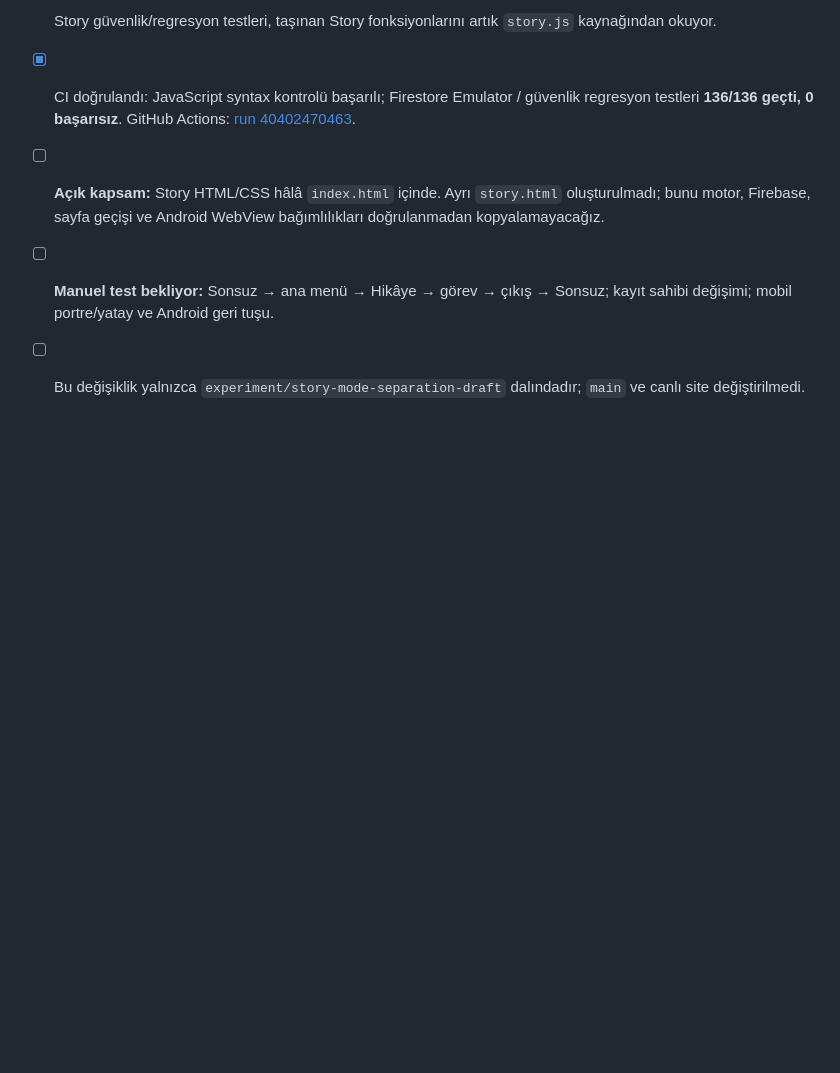
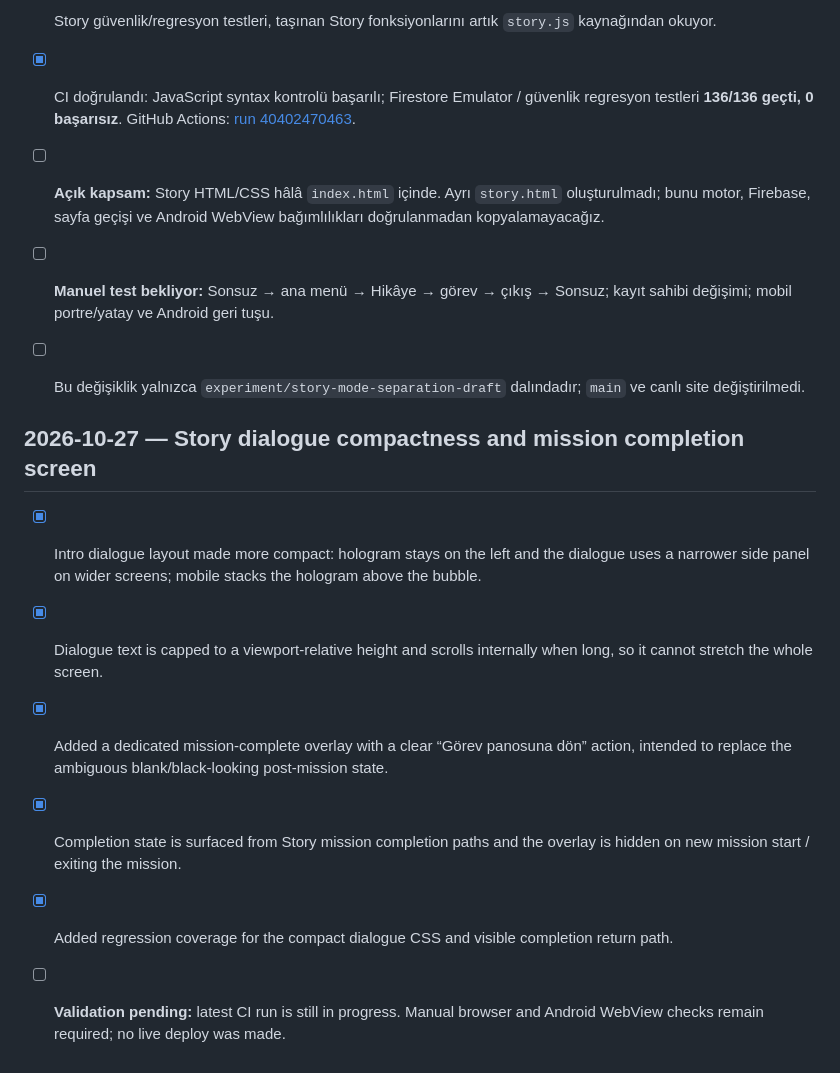
Before and after one commit to 1rid3mon/towerv1, a Markdown page: FIRST_README.md, the part around the change. GitHub-like rendering; blank space fills up the shorter version.

Commit message:
docs: record story dialogue and completion UI fix

```diff
--- a/FIRST_README.md
+++ b/FIRST_README.md
@@ -435,3 +435,13 @@ Her anlamlı iş bittiğinde aşağıdaki şablonu dosyanın sonuna ekle ve dold
 - [ ] **Açık kapsam:** Story HTML/CSS hâlâ `index.html` içinde. Ayrı `story.html` oluşturulmadı; bunu motor, Firebase, sayfa geçişi ve Android WebView bağımlılıkları doğrulanmadan kopyalamayacağız.
 - [ ] **Manuel test bekliyor:** Sonsuz → ana menü → Hikâye → görev → çıkış → Sonsuz; kayıt sahibi değişimi; mobil portre/yatay ve Android geri tuşu.
 - [ ] Bu değişiklik yalnızca `experiment/story-mode-separation-draft` dalındadır; `main` ve canlı site değiştirilmedi.
+
+
+## 2026-10-27 — Story dialogue compactness and mission completion screen
+
+- [x] Intro dialogue layout made more compact: hologram stays on the left and the dialogue uses a narrower side panel on wider screens; mobile stacks the hologram above the bubble.
+- [x] Dialogue text is capped to a viewport-relative height and scrolls internally when long, so it cannot stretch the whole screen.
+- [x] Added a dedicated mission-complete overlay with a clear “Görev panosuna dön” action, intended to replace the ambiguous blank/black-looking post-mission state.
+- [x] Completion state is surfaced from Story mission completion paths and the overlay is hidden on new mission start / exiting the mission.
+- [x] Added regression coverage for the compact dialogue CSS and visible completion return path.
+- [ ] **Validation pending:** latest CI run is still in progress. Manual browser and Android WebView checks remain required; no live deploy was made.
```
